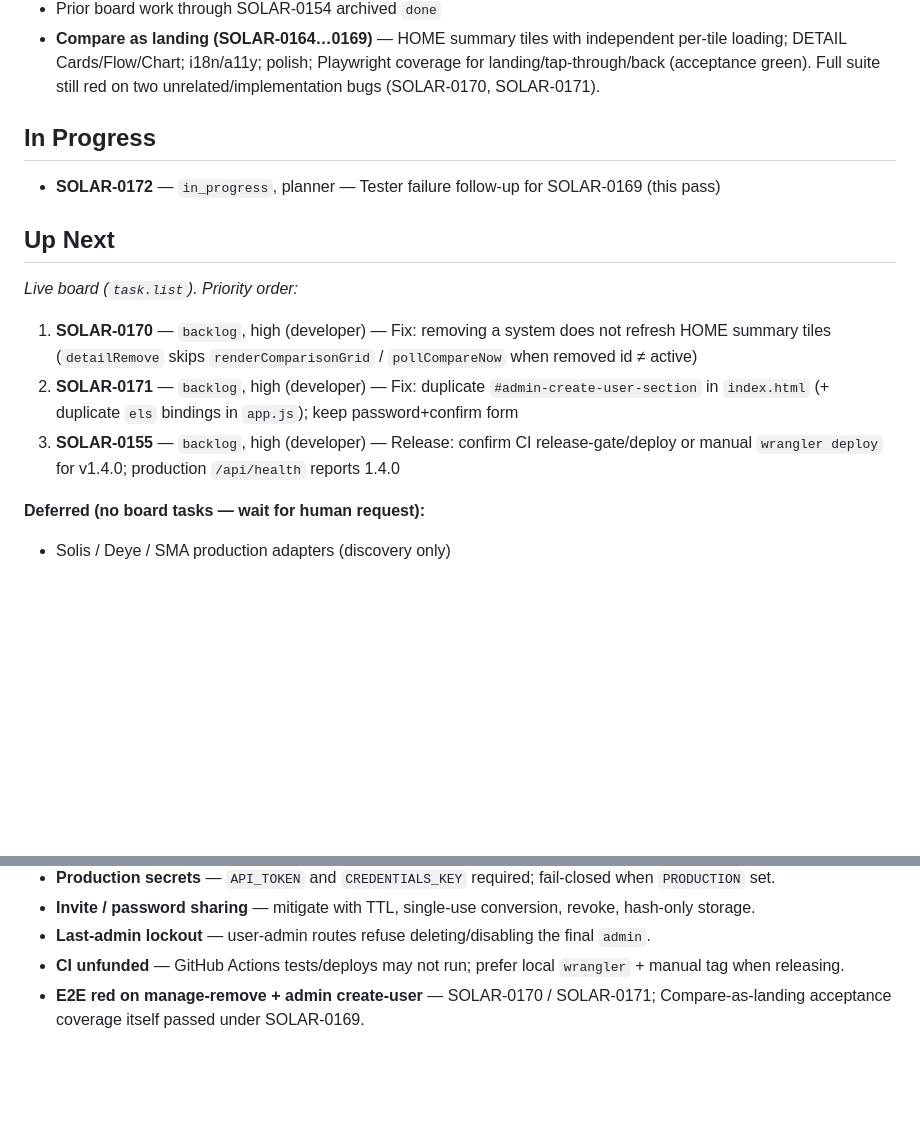
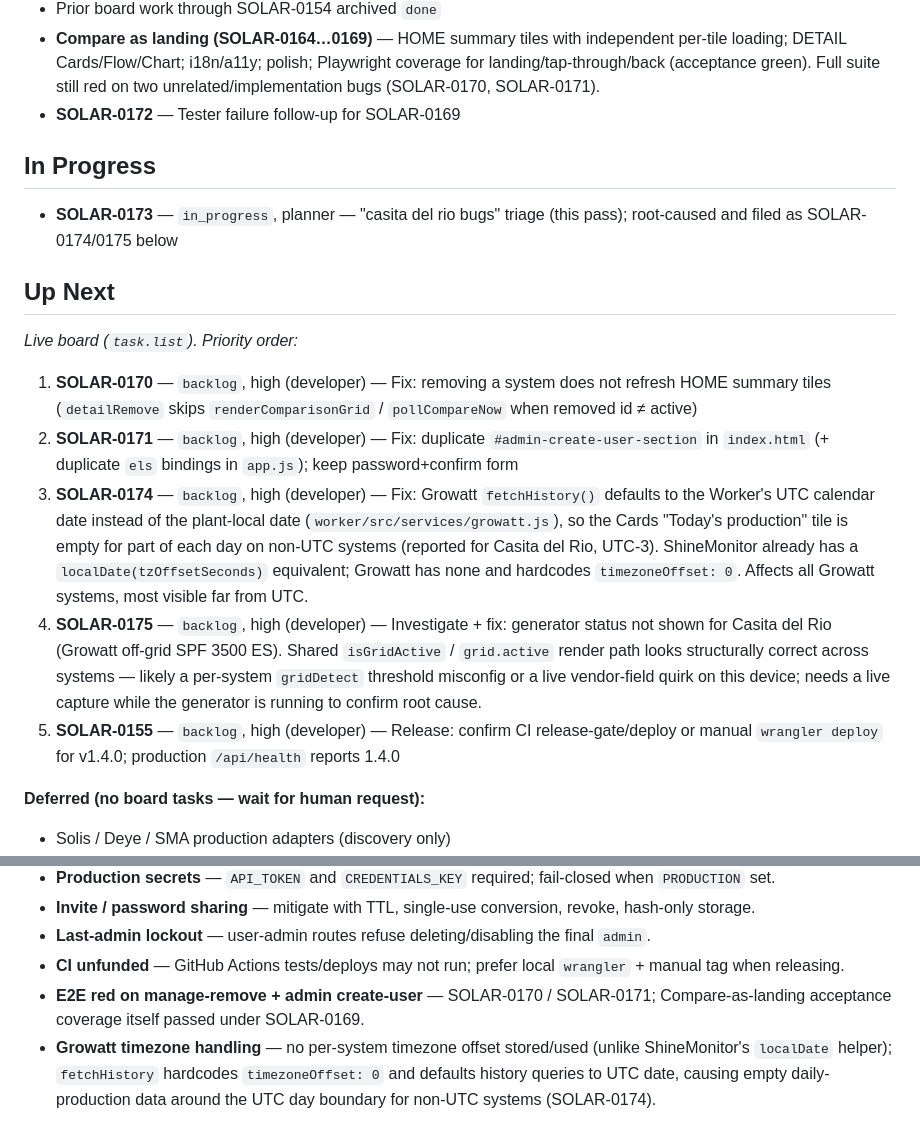
Before and after one commit to caspercba/solar, a Markdown page: STATE.md, 2 parts joined by grey strips. Rendered like a GitHub page; blank space fills up the shorter version.

Commit message:
docs: update STATE.md after SOLAR-0173 casita del rio bug triage
Root-caused both reported bugs and filed as SOLAR-0174 (Growatt history
defaults to UTC date instead of plant-local date, empties the daily
production tile) and SOLAR-0175 (investigate generator status not
showing for Casita del Rio's off-grid Growatt system).

```diff
--- a/STATE.md
+++ b/STATE.md
@@ -18,10 +18,11 @@ Board: [Gordofast — solar](http://100.103.17.20:3000/projects/4fef956d-9607-40
 - Pages stage fix — include `frontend/i18n.js` (`scripts/stage-frontend.sh`)
 - Prior board work through SOLAR-0154 archived `done`
 - **Compare as landing (SOLAR-0164…0169)** — HOME summary tiles with independent per-tile loading; DETAIL Cards/Flow/Chart; i18n/a11y; polish; Playwright coverage for landing/tap-through/back (acceptance green). Full suite still red on two unrelated/implementation bugs (SOLAR-0170, SOLAR-0171).
+- **SOLAR-0172** — Tester failure follow-up for SOLAR-0169
 
 ## In Progress
 
-- **SOLAR-0172** — `in_progress`, planner — Tester failure follow-up for SOLAR-0169 (this pass)
+- **SOLAR-0173** — `in_progress`, planner — "casita del rio bugs" triage (this pass); root-caused and filed as SOLAR-0174/0175 below
 
 ## Up Next
 
@@ -29,7 +30,9 @@ _Live board (`task.list`). Priority order:_
 
 1. **SOLAR-0170** — `backlog`, high (developer) — Fix: removing a system does not refresh HOME summary tiles (`detailRemove` skips `renderComparisonGrid` / `pollCompareNow` when removed id ≠ active)
 2. **SOLAR-0171** — `backlog`, high (developer) — Fix: duplicate `#admin-create-user-section` in `index.html` (+ duplicate `els` bindings in `app.js`); keep password+confirm form
-3. **SOLAR-0155** — `backlog`, high (developer) — Release: confirm CI release-gate/deploy or manual `wrangler deploy` for v1.4.0; production `/api/health` reports 1.4.0
+3. **SOLAR-0174** — `backlog`, high (developer) — Fix: Growatt `fetchHistory()` defaults to the Worker's UTC calendar date instead of the plant-local date (`worker/src/services/growatt.js`), so the Cards "Today's production" tile is empty for part of each day on non-UTC systems (reported for Casita del Rio, UTC-3). ShineMonitor already has a `localDate(tzOffsetSeconds)` equivalent; Growatt has none and hardcodes `timezoneOffset: 0`. Affects all Growatt systems, most visible far from UTC.
+4. **SOLAR-0175** — `backlog`, high (developer) — Investigate + fix: generator status not shown for Casita del Rio (Growatt off-grid SPF 3500 ES). Shared `isGridActive` / `grid.active` render path looks structurally correct across systems — likely a per-system `gridDetect` threshold misconfig or a live vendor-field quirk on this device; needs a live capture while the generator is running to confirm root cause.
+5. **SOLAR-0155** — `backlog`, high (developer) — Release: confirm CI release-gate/deploy or manual `wrangler deploy` for v1.4.0; production `/api/health` reports 1.4.0
 
 **Deferred (no board tasks — wait for human request):**
 
@@ -68,3 +71,4 @@ _None on the live board._
 - **Last-admin lockout** — user-admin routes refuse deleting/disabling the final `admin`.
 - **CI unfunded** — GitHub Actions tests/deploys may not run; prefer local `wrangler` + manual tag when releasing.
 - **E2E red on manage-remove + admin create-user** — SOLAR-0170 / SOLAR-0171; Compare-as-landing acceptance coverage itself passed under SOLAR-0169.
+- **Growatt timezone handling** — no per-system timezone offset stored/used (unlike ShineMonitor's `localDate` helper); `fetchHistory` hardcodes `timezoneOffset: 0` and defaults history queries to UTC date, causing empty daily-production data around the UTC day boundary for non-UTC systems (SOLAR-0174).
```
Also changed, not shown: other parts of STATE.md (+1 -1 lines).
